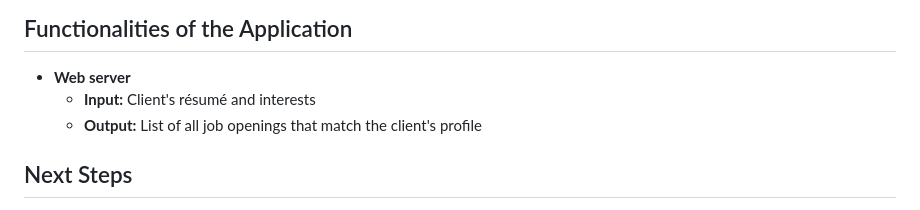
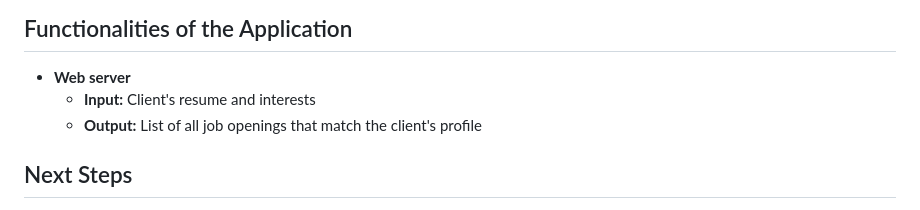
Before and after one commit to sarahp31/af_nlp, a Markdown page: README.md, the part around the change. Rendered like a GitHub page.

Commit message:
Functionalities of the Application

```diff
--- a/README.md
+++ b/README.md
@@ -37,7 +37,7 @@ Our results were mensured testing the solution with people and getting feedback
 ## Functionalities of the Application
 
    - **Web server**
-      - **Input:** Client's résumé and interests
+      - **Input:** Client's resume and interests
       - **Output:** List of all job openings that match the client's profile
 
 
```
